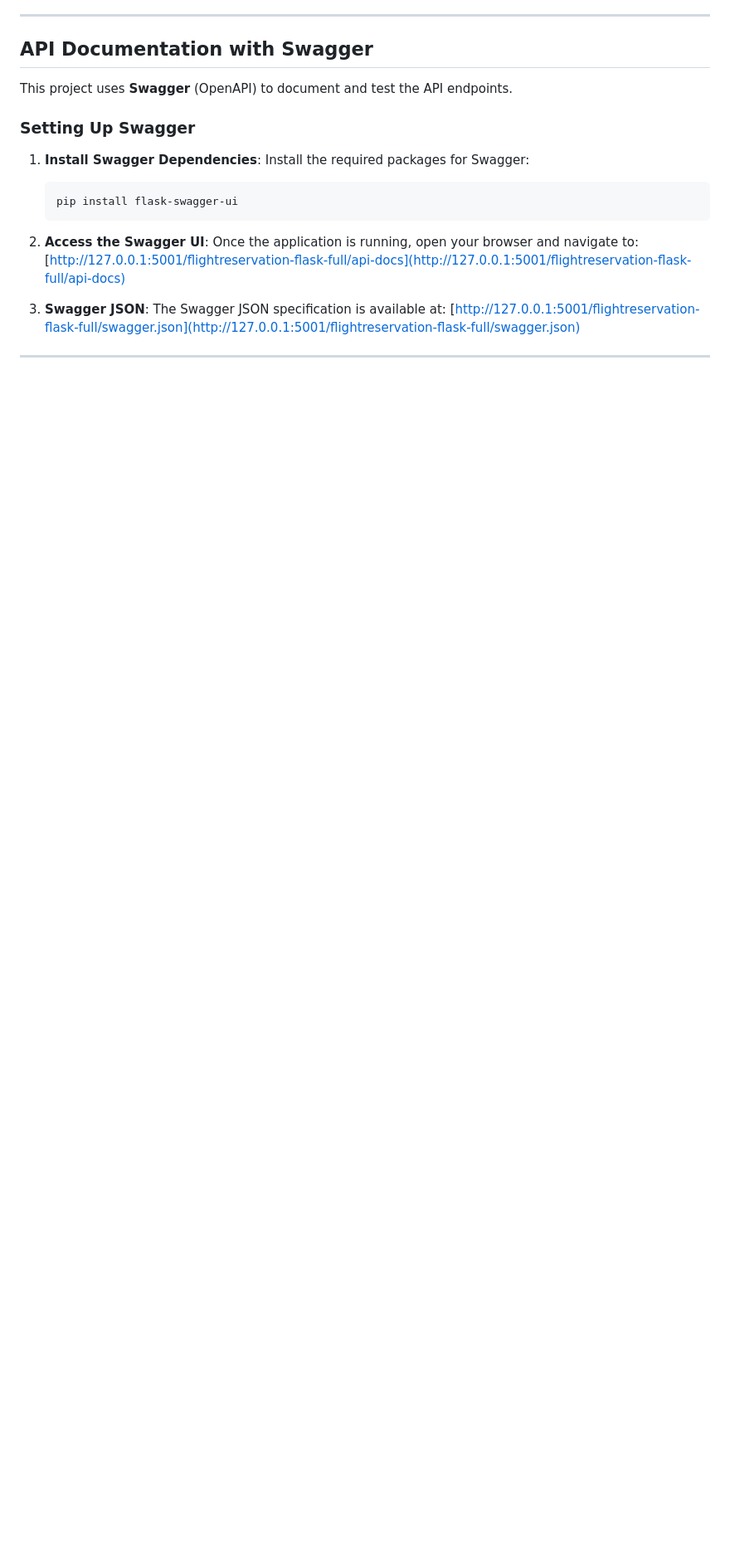
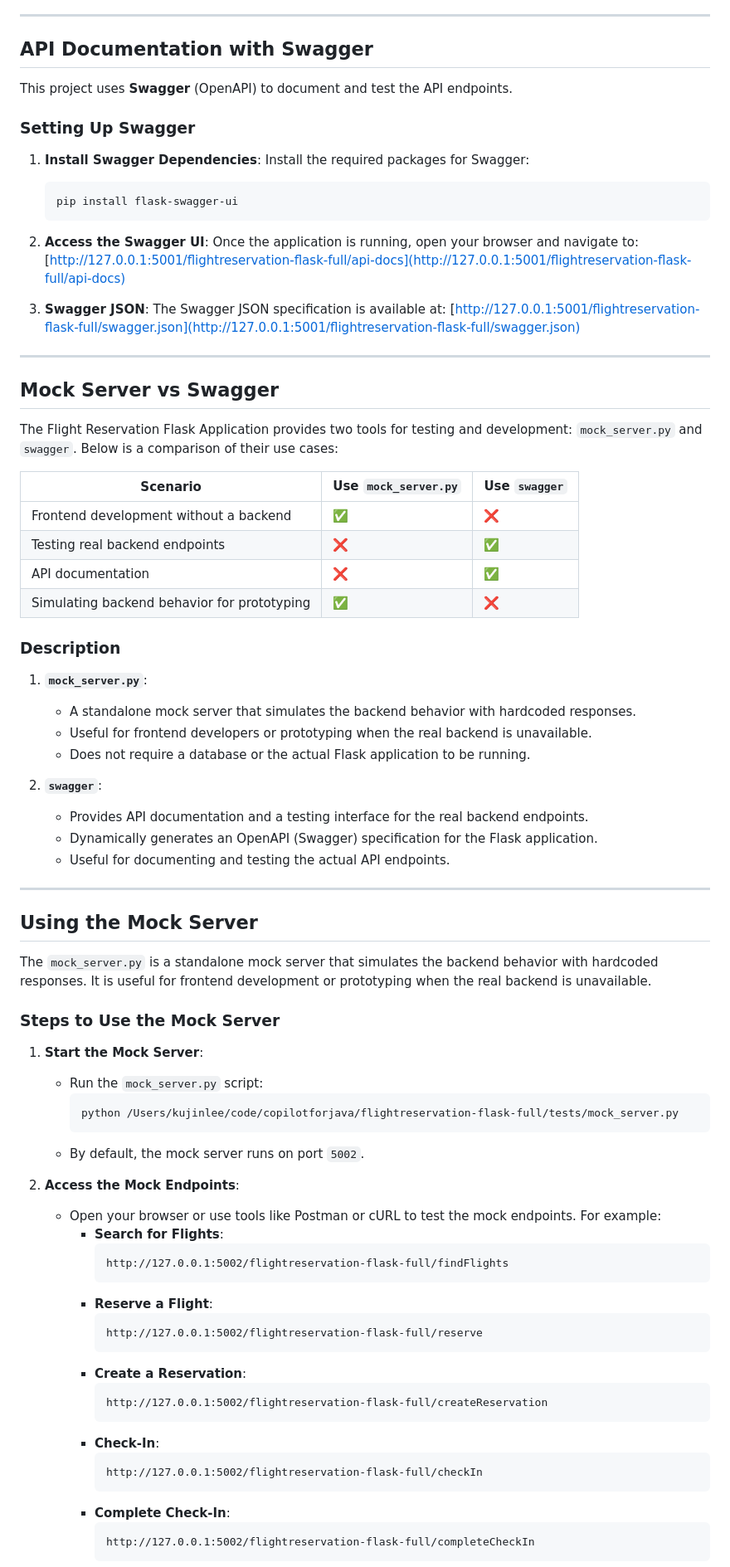
Before and after one commit to kujinlee/flightreservation-flask-full, a Markdown page: README.md, the part around the change printed below. Shown: that part at 83% size. Drawn GitHub-style; blank space fills up the shorter version.

Commit message:
Update README to include mock server usage and comparison with Swagger

````diff
--- a/README.md
+++ b/README.md
@@ -175,3 +175,64 @@ This project uses **Swagger** (OpenAPI) to document and test the API endpoints.
 
 ---
 
+## Mock Server vs Swagger
+
+The Flight Reservation Flask Application provides two tools for testing and development: `mock_server.py` and `swagger`. Below is a comparison of their use cases:
+
+| **Scenario**                              | **Use `mock_server.py`** | **Use `swagger`** |
+|-------------------------------------------|--------------------------|-------------------|
+| Frontend development without a backend    | ✅                       | ❌                |
+| Testing real backend endpoints            | ❌                       | ✅                |
+| API documentation                         | ❌                       | ✅                |
+| Simulating backend behavior for prototyping | ✅                       | ❌                |
+
+### Description
+
+1. **`mock_server.py`**:
+   - A standalone mock server that simulates the backend behavior with hardcoded responses.
+   - Useful for frontend developers or prototyping when the real backend is unavailable.
+   - Does not require a database or the actual Flask application to be running.
+
+2. **`swagger`**:
+   - Provides API documentation and a testing interface for the real backend endpoints.
+   - Dynamically generates an OpenAPI (Swagger) specification for the Flask application.
+   - Useful for documenting and testing the actual API endpoints.
+
+---
+
+## Using the Mock Server
+
+The `mock_server.py` is a standalone mock server that simulates the backend behavior with hardcoded responses. It is useful for frontend development or prototyping when the real backend is unavailable.
+
+### Steps to Use the Mock Server
+
+1. **Start the Mock Server**:
+   - Run the `mock_server.py` script:
+     ```bash
+     python /Users/kujinlee/code/copilotforjava/flightreservation-flask-full/tests/mock_server.py
+     ```
+   - By default, the mock server runs on port `5002`.
+
+2. **Access the Mock Endpoints**:
+   - Open your browser or use tools like Postman or cURL to test the mock endpoints. For example:
+     - **Search for Flights**:
+       ```
+       http://127.0.0.1:5002/flightreservation-flask-full/findFlights
+       ```
+     - **Reserve a Flight**:
+       ```
+       http://127.0.0.1:5002/flightreservation-flask-full/reserve
+       ```
+     - **Create a Reservation**:
+       ```
+       http://127.0.0.1:5002/flightreservation-flask-full/createReservation
+       ```
+     - **Check-In**:
+       ```
+       http://127.0.0.1:5002/flightreservation-flask-full/checkIn
+       ```
+     - **Complete Check-In**:
+       ```
+       http://127.0.0.1:5002/flightreservation-flask-full/completeCheckIn
+       ```
+
````
Also changed, not shown: other parts of README.md (+13 -0 lines).
